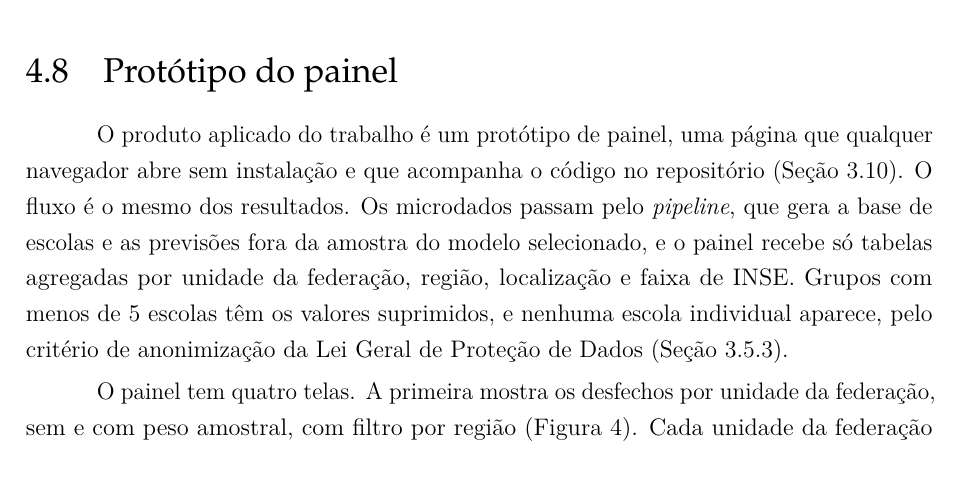
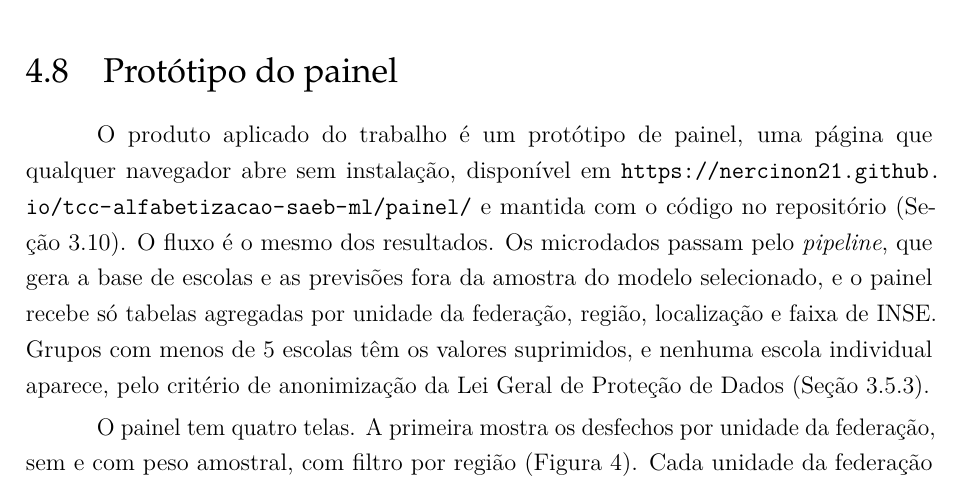
Before and after one commit to NercinoN21/tcc-alfabetizacao-saeb-ml, a LaTeX thesis (monografia/projeto.tex, which reads monografia/capitulos/resultados.tex): part of page 60 of 77, cut so that both start at the same text. Compiled offline with pdfLaTeX.

Commit message:
docs(resultados): acrescenta o endereço público do painel

```diff
--- a/monografia/capitulos/resultados.tex
+++ b/monografia/capitulos/resultados.tex
@@ -313,8 +313,9 @@ especificações lado a lado.
 \label{sec:painel}
 
 O produto aplicado do trabalho é um protótipo de painel, uma página que
-qualquer navegador abre sem instalação e que acompanha o código no
-repositório (Seção~\ref{sec:disponibilidade}). O fluxo é o mesmo dos
+qualquer navegador abre sem instalação, disponível em
+\url{https://nercinon21.github.io/tcc-alfabetizacao-saeb-ml/painel/} e
+mantida com o código no repositório (Seção~\ref{sec:disponibilidade}). O fluxo é o mesmo dos
 resultados. Os microdados passam pelo \textit{pipeline}, que gera a base
 de escolas e as previsões fora da amostra do modelo selecionado, e o
 painel recebe só tabelas agregadas por unidade da federação, região,
```
